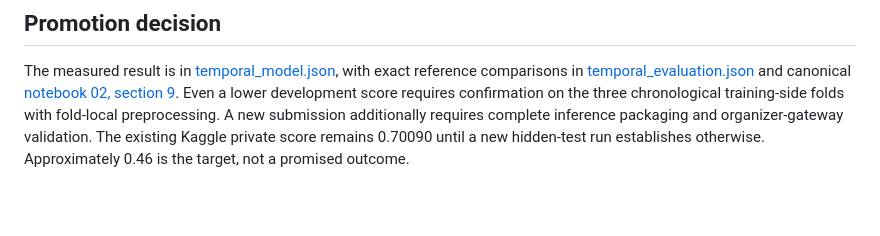
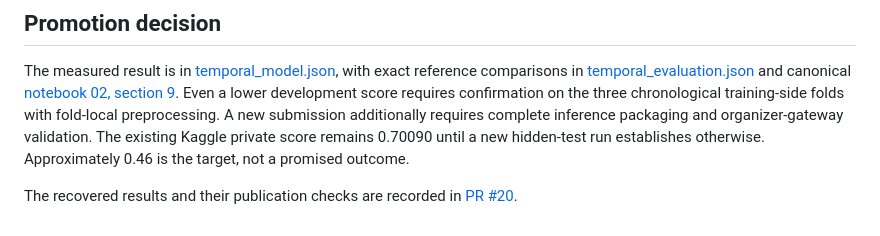
Before and after one commit to alvaromendizabal/nfl-player-trajectory, a Markdown page: docs/TEMPORAL_MODEL.md, the part around the change. Drawn GitHub-style; blank space fills up the shorter version.

```diff
--- a/docs/TEMPORAL_MODEL.md
+++ b/docs/TEMPORAL_MODEL.md
@@ -148,3 +148,6 @@ training-side folds with fold-local preprocessing. A new submission additionally
 requires complete inference packaging and organizer-gateway validation.
 The existing Kaggle private score remains 0.70090 until a new hidden-test run
 establishes otherwise. Approximately 0.46 is the target, not a promised outcome.
+
+The recovered results and their publication checks are recorded in
+[PR #20](https://github.com/alvaromendizabal/nfl-player-trajectory/pull/20).
```
